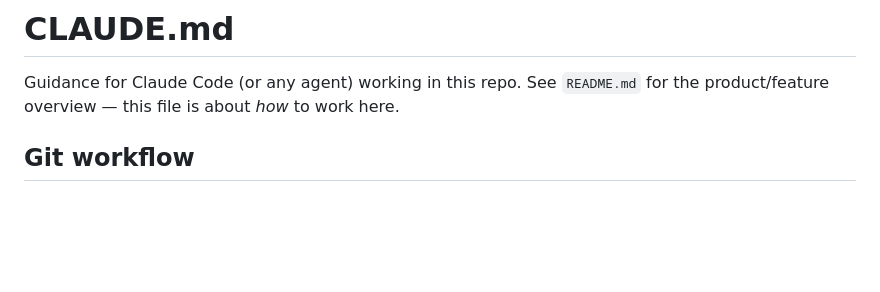
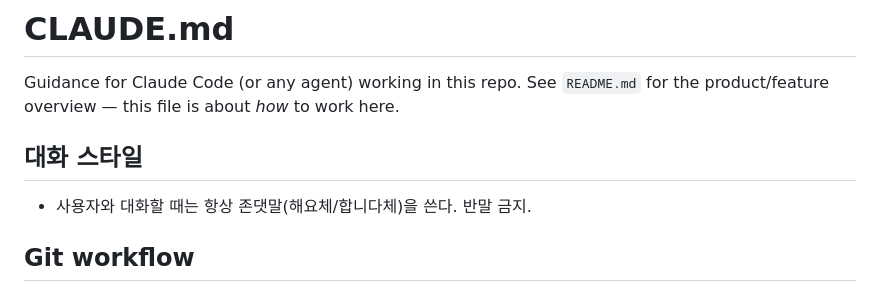
Before and after one commit to ionjk2879-eng/remindue, a Markdown page: CLAUDE.md, the part around the change. Drawn GitHub-style; blank space fills up the shorter version.

Commit message:
docs: add Korean formal-speech (존댓말) rule to communication style guidance
Co-Authored-By: Claude Sonnet 5 <noreply@anthropic.com>

```diff
--- a/CLAUDE.md
+++ b/CLAUDE.md
@@ -2,6 +2,10 @@
 
 Guidance for Claude Code (or any agent) working in this repo. See `README.md` for
 the product/feature overview — this file is about *how* to work here.
+
+## 대화 스타일
+
+- 사용자와 대화할 때는 항상 존댓말(해요체/합니다체)을 쓴다. 반말 금지.
 
 ## Git workflow
 
```
